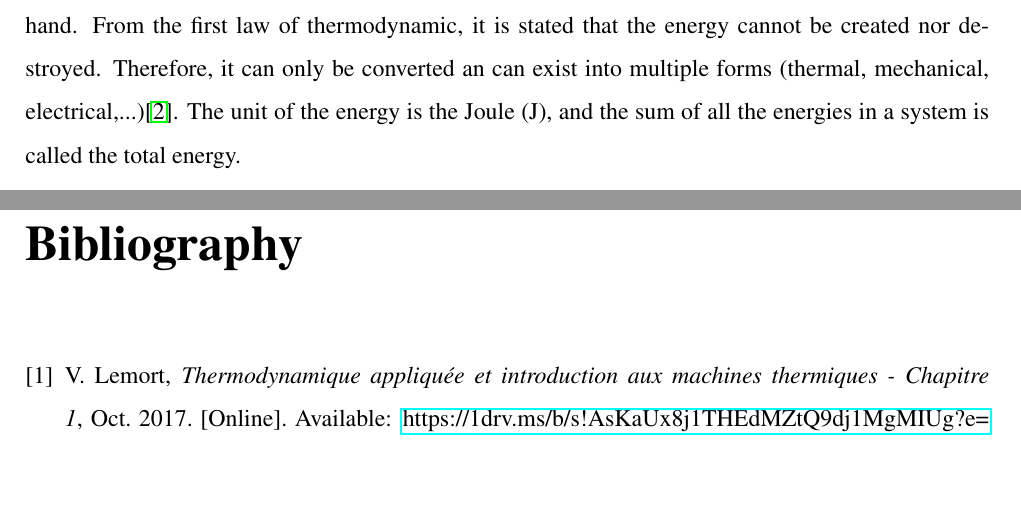
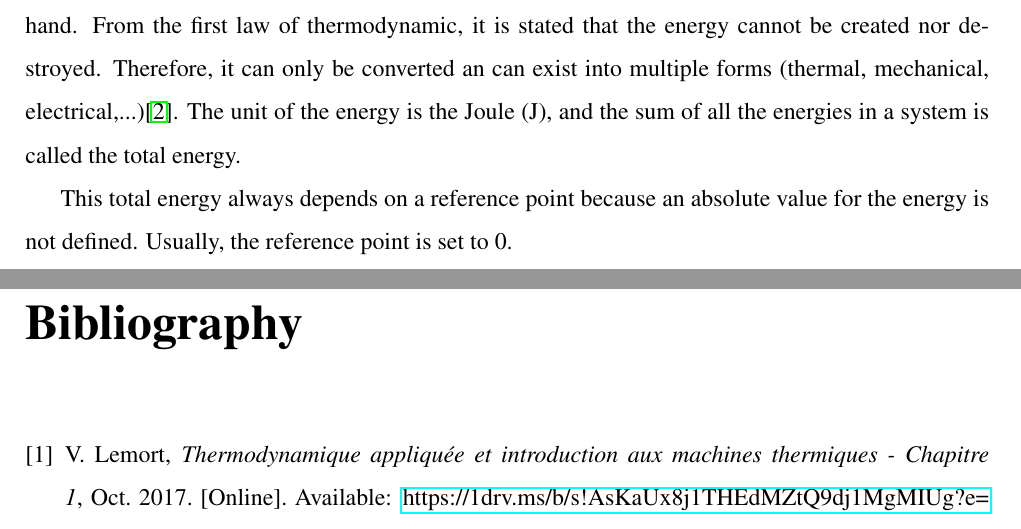
Before and after one commit to Boreas3/TFE, a LaTeX thesis (main.tex, which reads Chapter_2_-_Notions_of_thermodynamics/chapter2.tex): two parts of pages 6 and 7 of 7, joined at a grey line, cut so that both start at the same text, the shorter picture padded with empty space. Compiled offline with pdfLaTeX.

Commit message:
Updates from Overleaf

```diff
--- a/Chapter_2_-_Notions_of_thermodynamics/chapter2.tex
+++ b/Chapter_2_-_Notions_of_thermodynamics/chapter2.tex
@@ -38,3 +38,5 @@ where \textit{m} is the quantity of matter (in kg), $R$ is the universal gas con
 \newpage
 \subsection{Energy}\label{sect:C2_Ener}
 \quad\, In the section \ref{sect:C2_Sys}, the notion of energy has been mentioned without characterising it before hand. From the first law of thermodynamic, it is stated that the energy cannot be created nor destroyed. Therefore, it can only be converted an can exist into multiple forms (thermal, mechanical, electrical,...)\cite{thermoApp_2}. The unit of the energy is the Joule (J), and the sum of all the energies in a system is called the total energy.
+
+This total energy always depends on a reference point because an absolute value for the energy is not defined. Usually, the reference point is set to 0.
```
